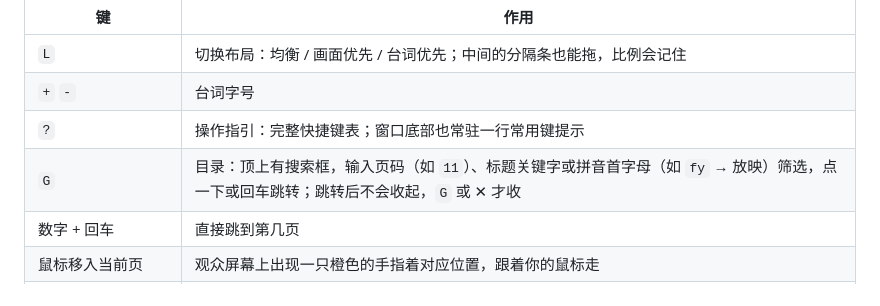
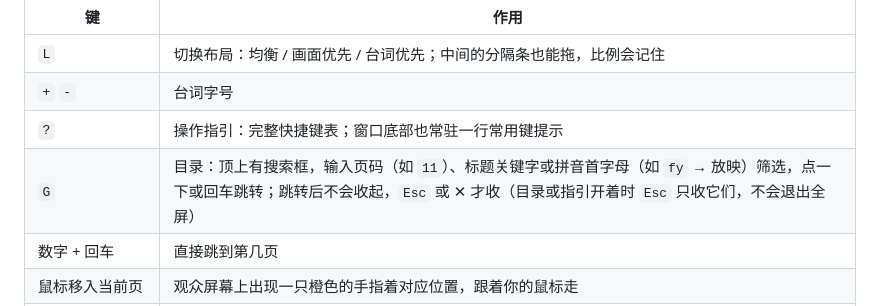
Before and after one commit to VangelisHaha/deck-stage, a Markdown page: README.md, the part around the change. Drawn GitHub-style.

Commit message:
docs: 目录用 Esc 收起
Co-Authored-By: Claude Sonnet 5.5 <noreply@anthropic.com>

```diff
--- a/README.md
+++ b/README.md
@@ -103,7 +103,7 @@ npm run install-app     # 打包并安装到 /Applications/DeckStage.app
 | `L` | 切换布局：均衡 / 画面优先 / 台词优先；中间的分隔条也能拖，比例会记住 |
 | `+` `-` | 台词字号 |
 | `?` | 操作指引：完整快捷键表；窗口底部也常驻一行常用键提示 |
-| `G` | 目录：顶上有搜索框，输入页码（如 `11`）、标题关键字或拼音首字母（如 `fy` → 放映）筛选，点一下或回车跳转；跳转后不会收起，`G` 或 ✕ 才收 |
+| `G` | 目录：顶上有搜索框，输入页码（如 `11`）、标题关键字或拼音首字母（如 `fy` → 放映）筛选，点一下或回车跳转；跳转后不会收起，`Esc` 或 ✕ 才收（目录或指引开着时 `Esc` 只收它们，不会退出全屏） |
 | 数字 + 回车 | 直接跳到第几页 |
 | 鼠标移入当前页 | 观众屏幕上出现一只橙色的手指着对应位置，跟着你的鼠标走 |
 | `Shift` + 拖动 / `E` 后拖动 | 在观众屏幕上划线，3 秒后淡出；`C` 或翻页立即清除 |
```
